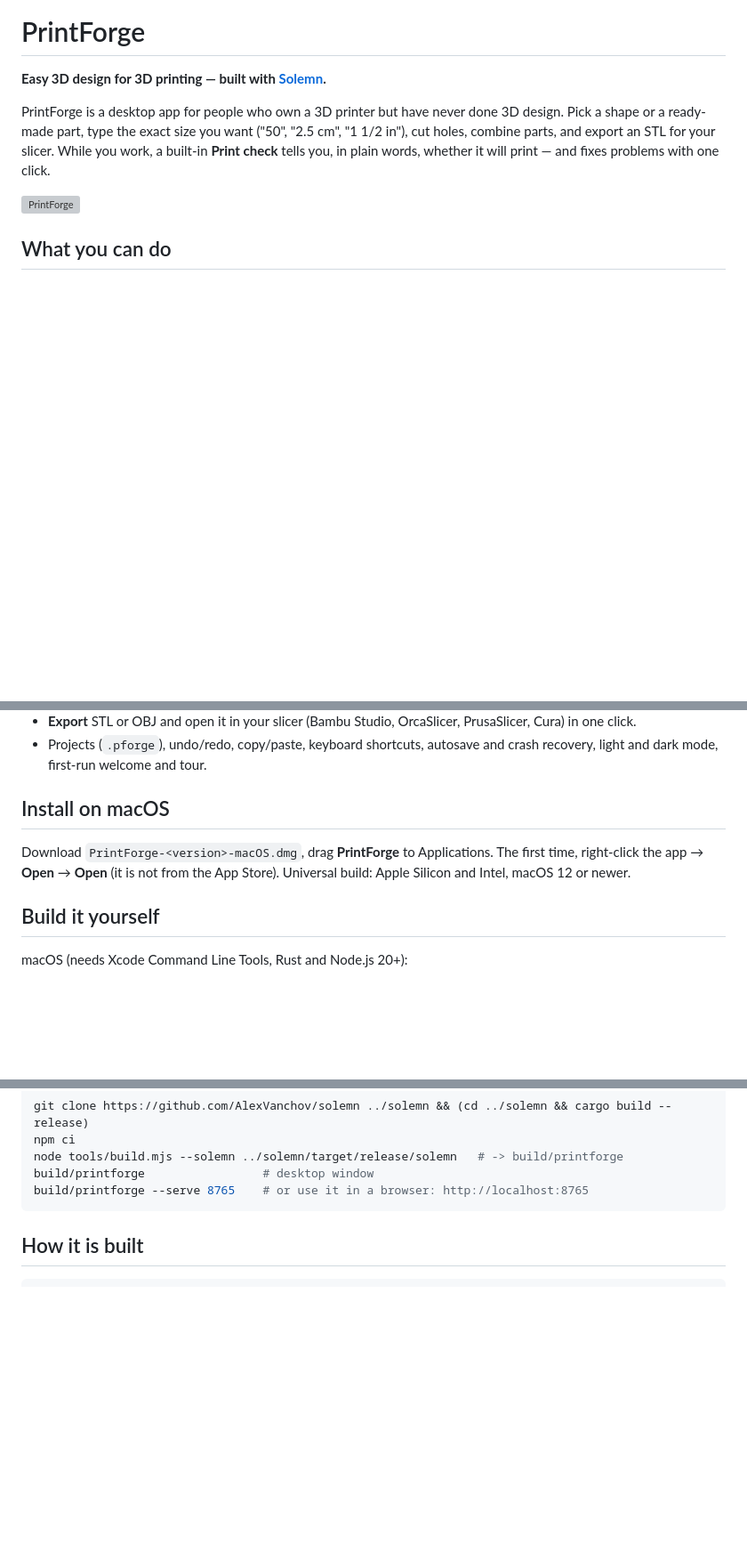
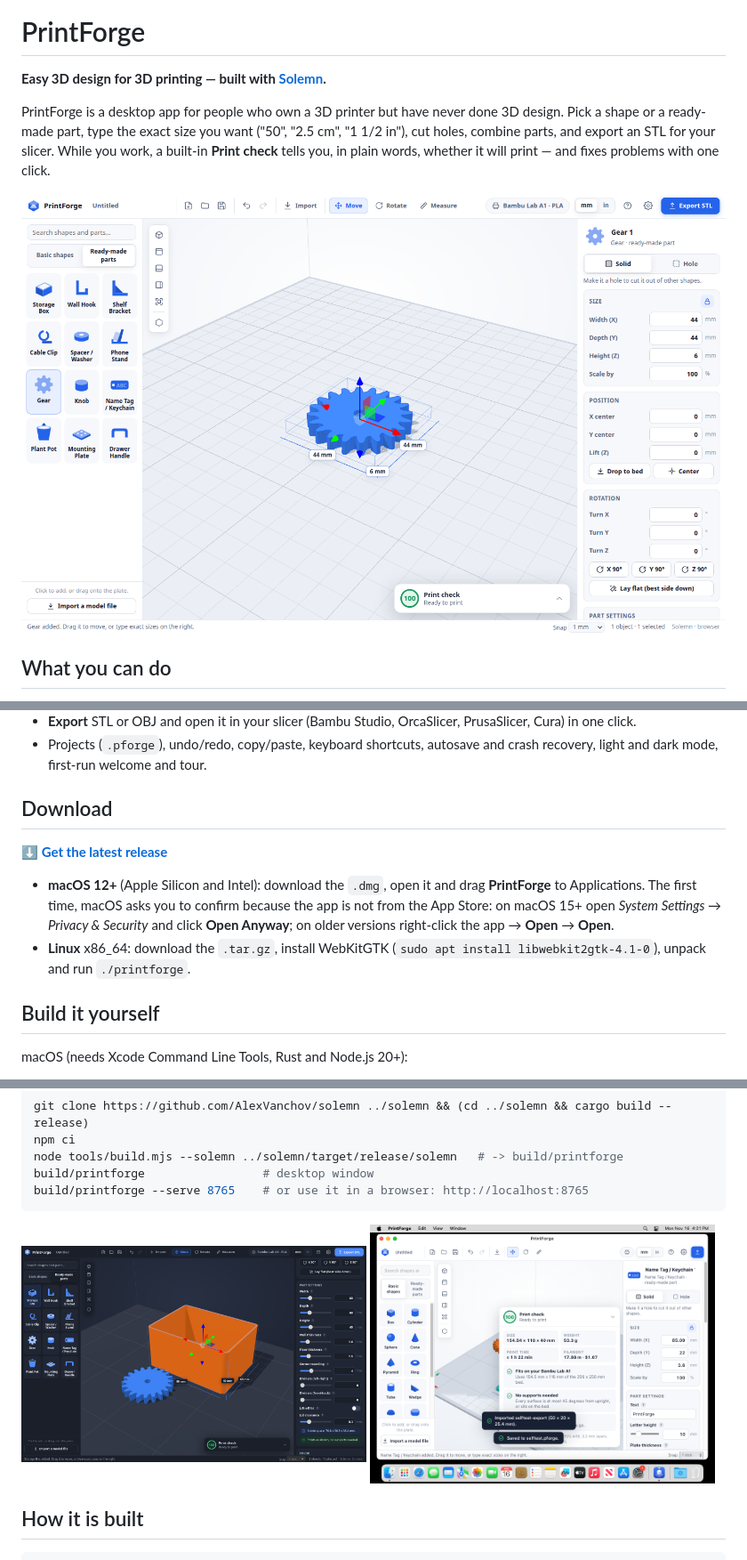
Before and after one commit to AlexVanchov/printforge, a Markdown page: README.md, 3 parts joined by grey strips. Shown at 89% size. Drawn GitHub-style; pictures changed too: docs/screenshot-dark.png (added), docs/screenshot-light.png (added), docs/screenshot-macos.png (added); blank space fills up the shorter version; grey boxes are pictures that could not be loaded.

````diff
--- a/README.md
+++ b/README.md
@@ -8,7 +8,7 @@ want ("50", "2.5 cm", "1 1/2 in"), cut holes, combine parts, and export an STL
 for your slicer. While you work, a built-in **Print check** tells you, in
 plain words, whether it will print — and fixes problems with one click.
 
-![PrintForge](packaging/macos/AppIcon.png)
+![PrintForge](docs/screenshot-light.png)
 
 ## What you can do
 
@@ -43,12 +43,17 @@ plain words, whether it will print — and fixes problems with one click.
 - Projects (`.pforge`), undo/redo, copy/paste, keyboard shortcuts, autosave
   and crash recovery, light and dark mode, first-run welcome and tour.
 
-## Install on macOS
+## Download
 
-Download `PrintForge-<version>-macOS.dmg`, drag **PrintForge** to
-Applications. The first time, right-click the app → **Open** → **Open**
-(it is not from the App Store). Universal build: Apple Silicon and Intel,
-macOS 12 or newer.
+**[⬇ Get the latest release](https://github.com/AlexVanchov/printforge/releases/latest)**
+
+- **macOS 12+** (Apple Silicon and Intel): download the `.dmg`, open it and
+  drag **PrintForge** to Applications. The first time, macOS asks you to
+  confirm because the app is not from the App Store: on macOS 15+ open
+  *System Settings → Privacy & Security* and click **Open Anyway**; on older
+  versions right-click the app → **Open** → **Open**.
+- **Linux** x86_64: download the `.tar.gz`, install WebKitGTK
+  (`sudo apt install libwebkit2gtk-4.1-0`), unpack and run `./printforge`.
 
 ## Build it yourself
 
@@ -69,6 +74,11 @@ node tools/build.mjs --solemn ../solemn/target/release/solemn   # -> build/print
 build/printforge                 # desktop window
 build/printforge --serve 8765    # or use it in a browser: http://localhost:8765
 ```
+
+<p>
+  <img src="docs/screenshot-dark.png" width="49%" alt="Dark mode with part settings">
+  <img src="docs/screenshot-macos.png" width="49%" alt="PrintForge running on macOS">
+</p>
 
 ## How it is built
 
````
Also changed, not shown: other parts of README.md (+2 -2 lines), THIRD_PARTY_NOTICES.md (added, +12 -0 lines), packaging/release-notes.md (added, +21 -0 lines), 3 other files.
